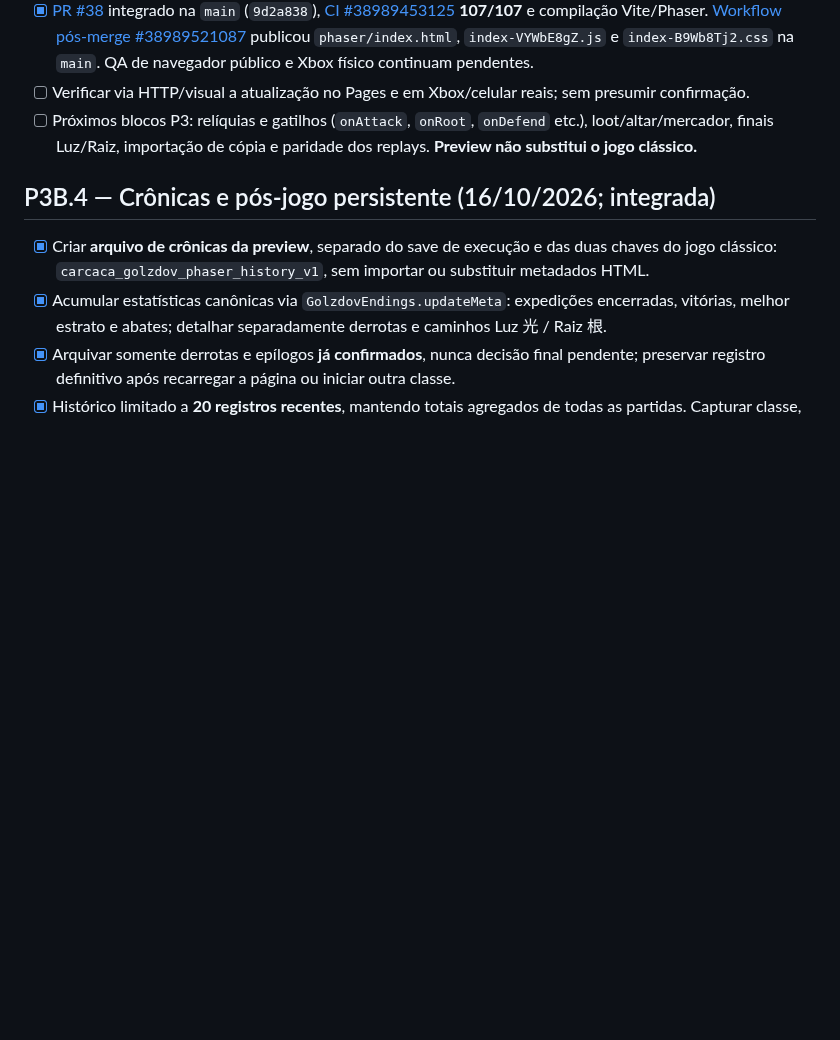
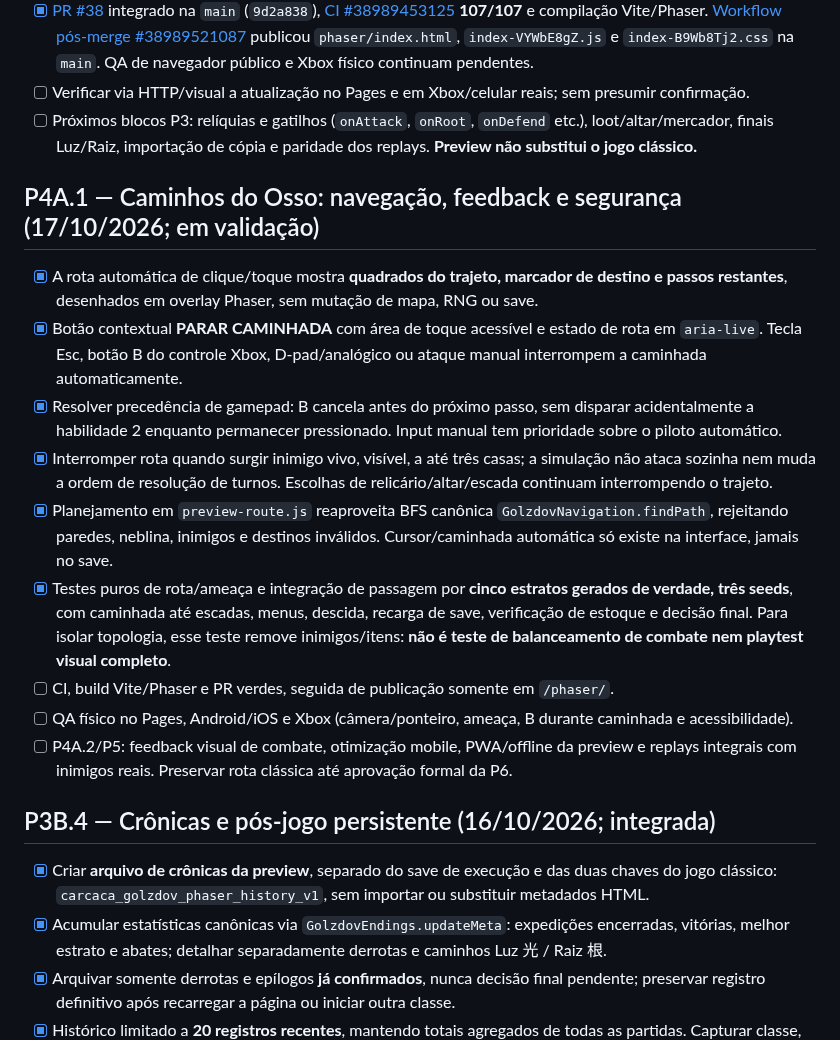
Before and after one commit to pedromaintenance/catacumbas-de-golzdov, a Markdown page: docs/ROADMAP_PHASER.md, the part around the change. GitHub-like rendering; blank space fills up the shorter version.

Commit message:
docs(phaser): registrar P4A.1 rotas seguras e QA de cinco estratos

```diff
--- a/docs/ROADMAP_PHASER.md
+++ b/docs/ROADMAP_PHASER.md
@@ -12,6 +12,18 @@
 - [x] [PR #38](https://github.com/pedromaintenance/catacumbas-de-golzdov/pull/38) integrado na `main` (`9d2a838`), [CI #38989453125](https://github.com/pedromaintenance/catacumbas-de-golzdov/actions/runs/38989453125) **107/107** e compilação Vite/Phaser. [Workflow pós-merge #38989521087](https://github.com/pedromaintenance/catacumbas-de-golzdov/actions/runs/38989521087) publicou `phaser/index.html`, `index-VYWbE8gZ.js` e `index-B9Wb8Tj2.css` na `main`. QA de navegador público e Xbox físico continuam pendentes.
 - [ ] Verificar via HTTP/visual a atualização no Pages e em Xbox/celular reais; sem presumir confirmação.
 - [ ] Próximos blocos P3: relíquias e gatilhos (`onAttack`, `onRoot`, `onDefend` etc.), loot/altar/mercador, finais Luz/Raiz, importação de cópia e paridade dos replays. **Preview não substitui o jogo clássico.**
+
+## P4A.1 — Caminhos do Osso: navegação, feedback e segurança (17/10/2026; em validação)
+
+- [x] A rota automática de clique/toque mostra **quadrados do trajeto, marcador de destino e passos restantes**, desenhados em overlay Phaser, sem mutação de mapa, RNG ou save.
+- [x] Botão contextual **PARAR CAMINHADA** com área de toque acessível e estado de rota em `aria-live`. Tecla Esc, botão B do controle Xbox, D-pad/analógico ou ataque manual interrompem a caminhada automaticamente.
+- [x] Resolver precedência de gamepad: B cancela antes do próximo passo, sem disparar acidentalmente a habilidade 2 enquanto permanecer pressionado. Input manual tem prioridade sobre o piloto automático.
+- [x] Interromper rota quando surgir inimigo vivo, visível, a até três casas; a simulação não ataca sozinha nem muda a ordem de resolução de turnos. Escolhas de relicário/altar/escada continuam interrompendo o trajeto.
+- [x] Planejamento em `preview-route.js` reaproveita BFS canônica `GolzdovNavigation.findPath`, rejeitando paredes, neblina, inimigos e destinos inválidos. Cursor/caminhada automática só existe na interface, jamais no save.
+- [x] Testes puros de rota/ameaça e integração de passagem por **cinco estratos gerados de verdade, três seeds**, com caminhada até escadas, menus, descida, recarga de save, verificação de estoque e decisão final. Para isolar topologia, esse teste remove inimigos/itens: **não é teste de balanceamento de combate nem playtest visual completo**.
+- [ ] CI, build Vite/Phaser e PR verdes, seguida de publicação somente em `/phaser/`.
+- [ ] QA físico no Pages, Android/iOS e Xbox (câmera/ponteiro, ameaça, B durante caminhada e acessibilidade).
+- [ ] P4A.2/P5: feedback visual de combate, otimização mobile, PWA/offline da preview e replays integrais com inimigos reais. Preservar rota clássica até aprovação formal da P6.
 
 ## P3B.4 — Crônicas e pós-jogo persistente (16/10/2026; integrada)
 
```
